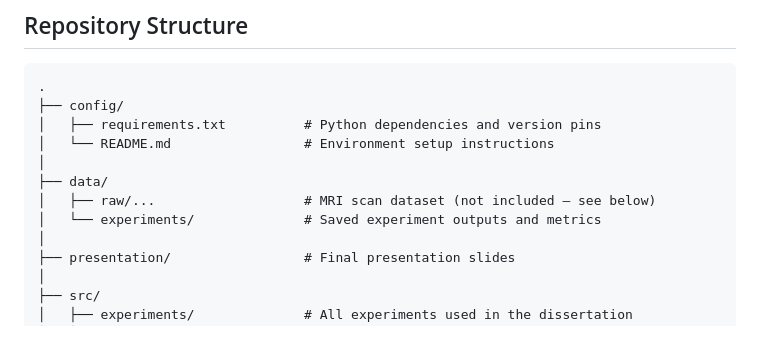
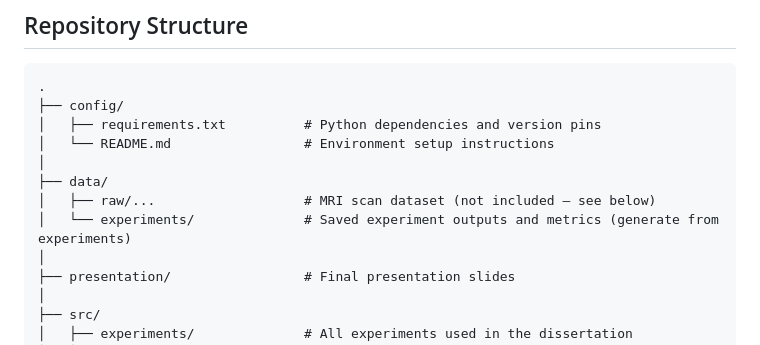
Before and after one commit to Mark-McNaught/ms-machine-learning-diagnosis, a Markdown page: readme.md, the part around the change. GitHub-like rendering.

```diff
--- a/readme.md
+++ b/readme.md
@@ -32,7 +32,7 @@ The plain ResNet18 baseline proved a strong foundation (F1=0.9147, AUC-ROC=0.985
 │
 ├── data/
 │   ├── raw/...                   # MRI scan dataset (not included — see below)
-│   └── experiments/              # Saved experiment outputs and metrics
+│   └── experiments/              # Saved experiment outputs and metrics (generate from experiments)
 │
 ├── presentation/                 # Final presentation slides
 │
```
